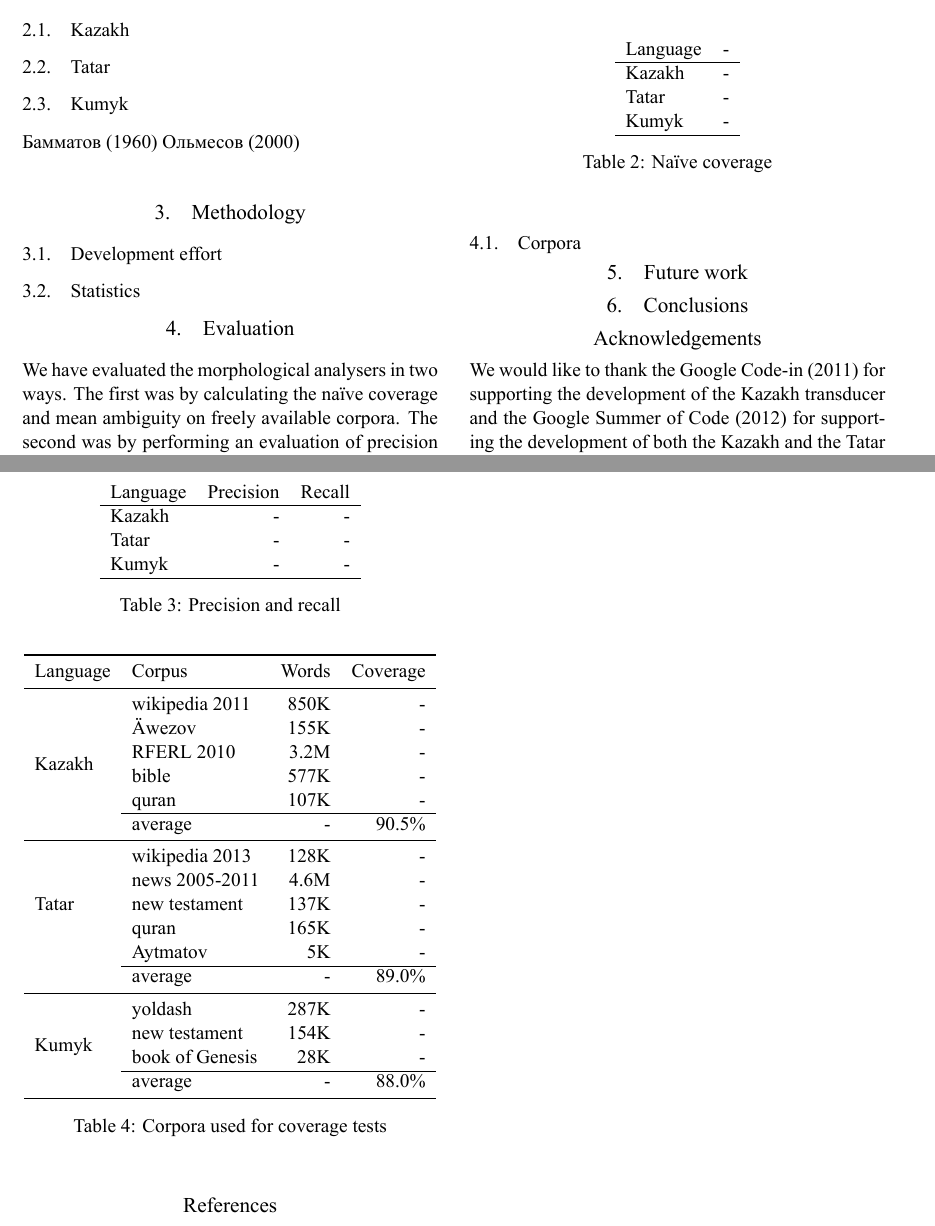
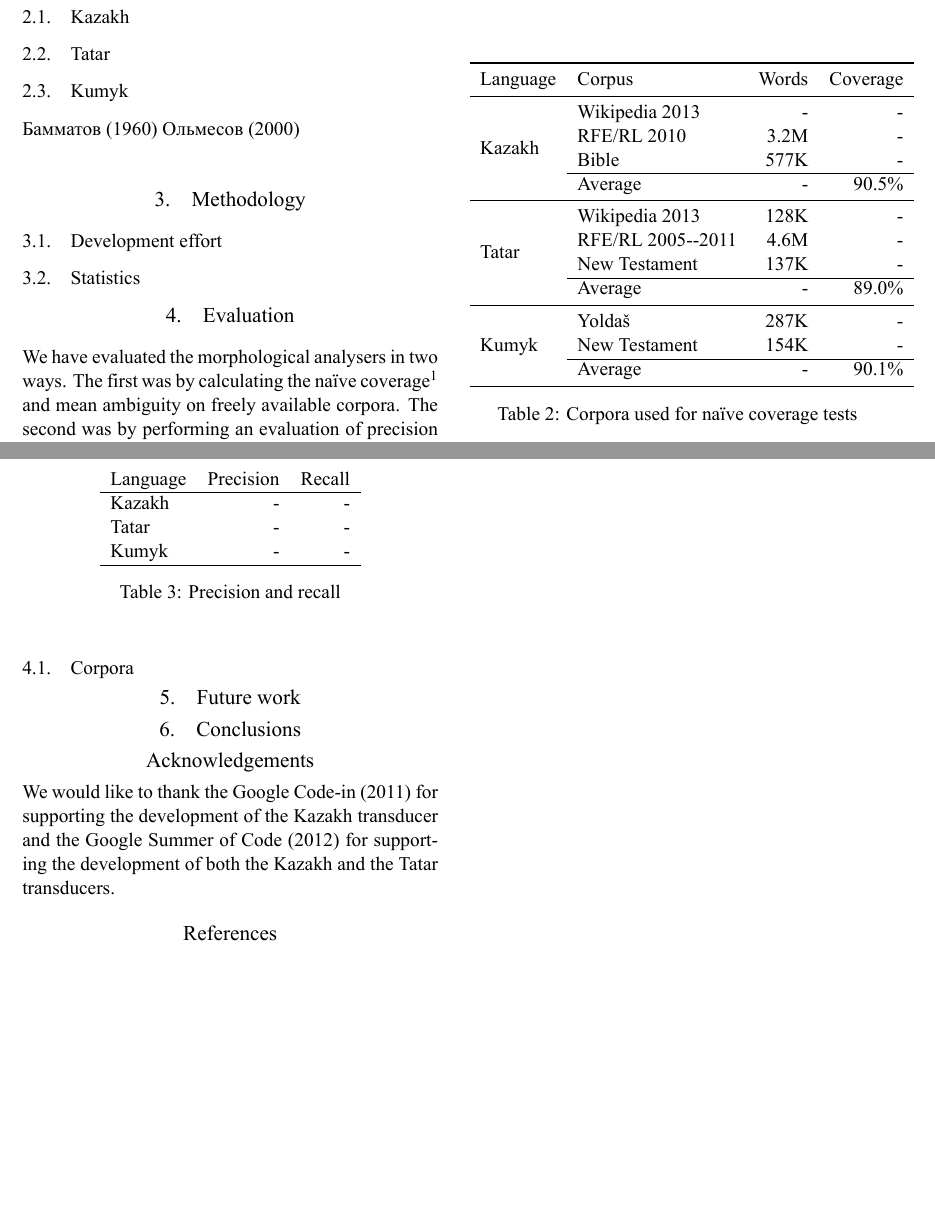
Before and after one commit to apertium/papers, a LaTeX document (kipchak-lrec-2013/kipchak-paper.tex): two parts of pages 1 and 2 of 2, joined at a grey line, cut so that both start at the same text, the shorter picture padded with empty space. The pictures show the PDF file kipchak-lrec-2013/kipchak-paper.pdf that the author committed with the source.

Commit message:
more work
git-svn-id: https://svn.code.sf.net/p/apertium/svn/branches/papers/@48081 72bbbca6-d526-0410-a7d9-f06f51895060

```diff
--- a/kipchak-lrec-2013/kipchak-paper.tex
+++ b/kipchak-lrec-2013/kipchak-paper.tex
@@ -128,4 +128,3 @@ The Northwestern branch of Turkic is often referred to as the Kypchak branch, an
 
 \section{Evaluation}
 
-We have evaluated the morphological analysers in two ways. The first was by calculating the naïve coverage and mean ambiguity
@@ -137,2 +147,20 @@ smaller, hand-validated test sets.
 \begin{table}
 \begin{center}
+\begin{tabular}{llrr}
+\toprule
+\textbf{Language} & \textbf{Corpus} & \textbf{Words} & \textbf{Coverage} \\
+\midrule
+\multirow{4}{*}{Kazakh} & Wikipedia 2013 &  -  &  - \\
+	& RFE/RL 2010 & 3.2M & - \\
+	& Bible & 577K & - \\\cline{2-4}
+	& Average & - & 90.5\% \\
+\midrule
+\multirow{4}{*}{Tatar} & Wikipedia 2013 & 128K &  - \\
+	& RFE/RL 2005--2011 & 4.6M & - \\
+	& New Testament & 137K & - \\\cline{2-4}
+	& Average & - & 89.0\% \\
+\midrule
+\multirow{3}{*}{Kumyk} & Yoldaš & 287K &  - \\
+	& New Testament & 154K & - \\\cline{2-4}
+	& Average & - & 90.1\% \\
+\bottomrule
@@ -146,8 +167,10 @@ Kumyk & - \\
 \end{tabular}
- \caption{Naïve coverage}
- \label{table:coverage}
+ \caption{Corpora used for naïve coverage tests}
+ \label{table:corpora}
 \end{center}
 \end{table}
+
+
 
 \begin{table}
 \begin{center}
@@ -161,37 +184,6 @@ Kumyk & - & - \\
 \end{tabular}
  \caption{Precision and recall}
  \label{table:coverage}
-\end{center}
-\end{table}
-
-\begin{table}
-\begin{center}
-\begin{tabular}{llrr}
-\toprule
-\textbf{Language} & \textbf{Corpus} & \textbf{Words} & \textbf{Coverage} \\
-\midrule
-\multirow{6}{*}{Kazakh} & wikipedia 2011& 850K &  - \\
-	& Äwezov & 155K & - \\
-	& RFERL 2010 & 3.2M & - \\
-	& bible & 577K & - \\
-	& quran & 107K & - \\\cline{2-4}
-	& average & - & 90.5\% \\
-\midrule
-\multirow{5}{*}{Tatar} & wikipedia 2013 & 128K &  - \\
-	& news 2005-2011 & 4.6M & - \\
-	& new testament & 137K & - \\
-	& quran & 165K & - \\
-	& Aytmatov & 5K & - \\\cline{2-4}
-	& average & - & 89.0\% \\
-\midrule
-\multirow{4}{*}{Kumyk} & yoldash & 287K &  - \\
-	& new testament & 154K & - \\
-	& book of Genesis & 28K & - \\\cline{2-4}
-	& average & - & 88.0\% \\
-\bottomrule
-\end{tabular}
- \caption{Corpora used for coverage tests}
- \label{table:corpora}
 \end{center}
 \end{table}
 
```
Also changed, not shown: kipchak-lrec-2013/kipchak-paper.pdf, kipchak-lrec-2013/kipchak-paper.tex (18 more changed lines).
